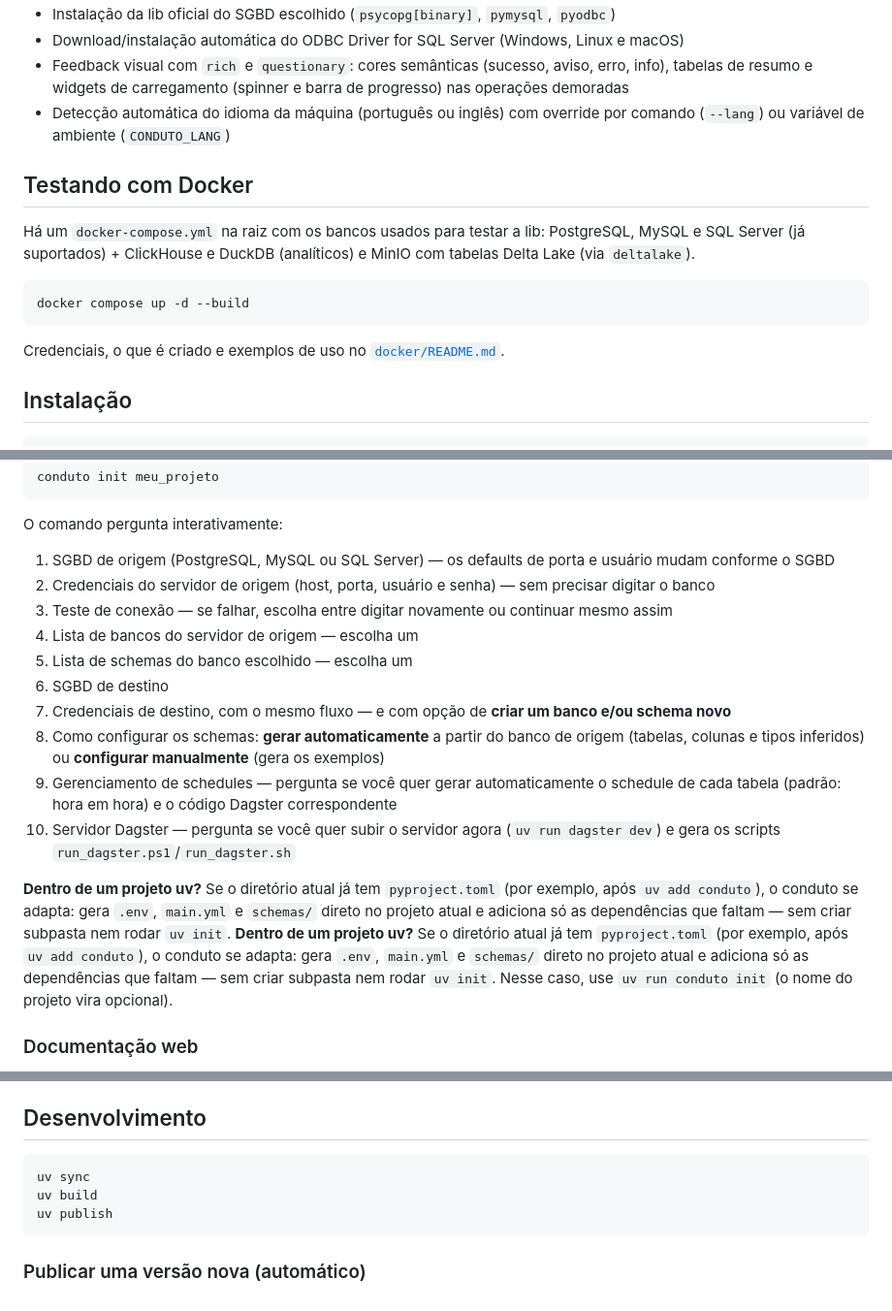
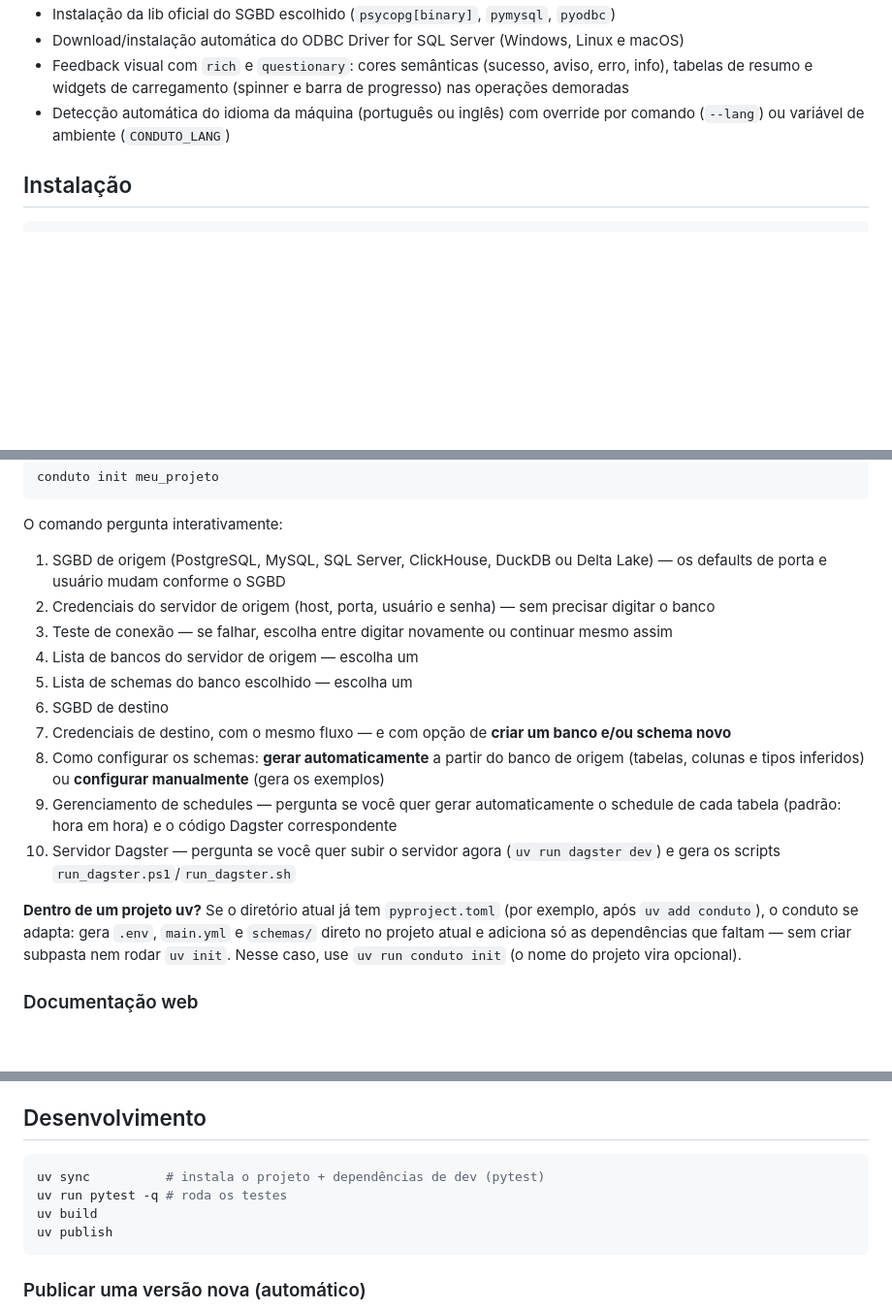
Before and after one commit to joaopedrozg/conduto, a Markdown page: README.md, 3 parts joined by grey strips. Shown at 97% size. GitHub-like rendering; blank space fills up the shorter version.

Commit message:
corrige README: secao Docker inexistente, frase duplicada e SGBD desatualizado
- Remove "Testando com Docker": nao ha docker-compose.yml nem docker/README.md
  no repositorio.
- Remove a frase "Dentro de um projeto uv?" duplicada literalmente.
- Lista os 6 SGBDs de origem suportados (a lista antiga tinha 3).

````diff
--- a/README.md
+++ b/README.md
@@ -32,18 +32,6 @@ CLI para criar projetos de migração/ELT de dados: gera o `.env` com as credenc
 - Feedback visual com `rich` e `questionary`: cores semânticas (sucesso, aviso, erro, info), tabelas de resumo e widgets de carregamento (spinner e barra de progresso) nas operações demoradas
 - Detecção automática do idioma da máquina (português ou inglês) com override por comando (`--lang`) ou variável de ambiente (`CONDUTO_LANG`)
 
-## Testando com Docker
-
-Há um `docker-compose.yml` na raiz com os bancos usados para testar a lib:
-PostgreSQL, MySQL e SQL Server (já suportados) + ClickHouse e DuckDB
-(analíticos) e MinIO com tabelas Delta Lake (via `deltalake`).
-
-```bash
-docker compose up -d --build
-```
-
-Credenciais, o que é criado e exemplos de uso no
-[`docker/README.md`](docker/README.md).
 ## Instalação
 
 ```bash
@@ -113,7 +101,7 @@ conduto init meu_projeto
 
 O comando pergunta interativamente:
 
-1. SGBD de origem (PostgreSQL, MySQL ou SQL Server) — os defaults de porta e usuário mudam conforme o SGBD
+1. SGBD de origem (PostgreSQL, MySQL, SQL Server, ClickHouse, DuckDB ou Delta Lake) — os defaults de porta e usuário mudam conforme o SGBD
 2. Credenciais do servidor de origem (host, porta, usuário e senha) — sem precisar digitar o banco
 3. Teste de conexão — se falhar, escolha entre digitar novamente ou continuar mesmo assim
 4. Lista de bancos do servidor de origem — escolha um
@@ -124,7 +112,7 @@ O comando pergunta interativamente:
 9. Gerenciamento de schedules — pergunta se você quer gerar automaticamente o schedule de cada tabela (padrão: hora em hora) e o código Dagster correspondente
 10. Servidor Dagster — pergunta se você quer subir o servidor agora (`uv run dagster dev`) e gera os scripts `run_dagster.ps1`/`run_dagster.sh`
 
-**Dentro de um projeto uv?** Se o diretório atual já tem `pyproject.toml` (por exemplo, após `uv add conduto`), o conduto se adapta: gera `.env`, `main.yml` e `schemas/` direto no projeto atual e adiciona só as dependências que faltam — sem criar subpasta nem rodar `uv init`. **Dentro de um projeto uv?** Se o diretório atual já tem `pyproject.toml` (por exemplo, após `uv add conduto`), o conduto se adapta: gera `.env`, `main.yml` e `schemas/` direto no projeto atual e adiciona só as dependências que faltam — sem criar subpasta nem rodar `uv init`. Nesse caso, use `uv run conduto init` (o nome do projeto vira opcional).
+**Dentro de um projeto uv?** Se o diretório atual já tem `pyproject.toml` (por exemplo, após `uv add conduto`), o conduto se adapta: gera `.env`, `main.yml` e `schemas/` direto no projeto atual e adiciona só as dependências que faltam — sem criar subpasta nem rodar `uv init`. Nesse caso, use `uv run conduto init` (o nome do projeto vira opcional).
 
 ### Documentação web
 
@@ -404,7 +392,8 @@ O projeto é inicializado sem a pasta `src/`, pois os scripts e o código Dagste
 ## Desenvolvimento
 
 ```bash
-uv sync
+uv sync          # instala o projeto + dependências de dev (pytest)
+uv run pytest -q # roda os testes
 uv build
 uv publish
 ```
````
